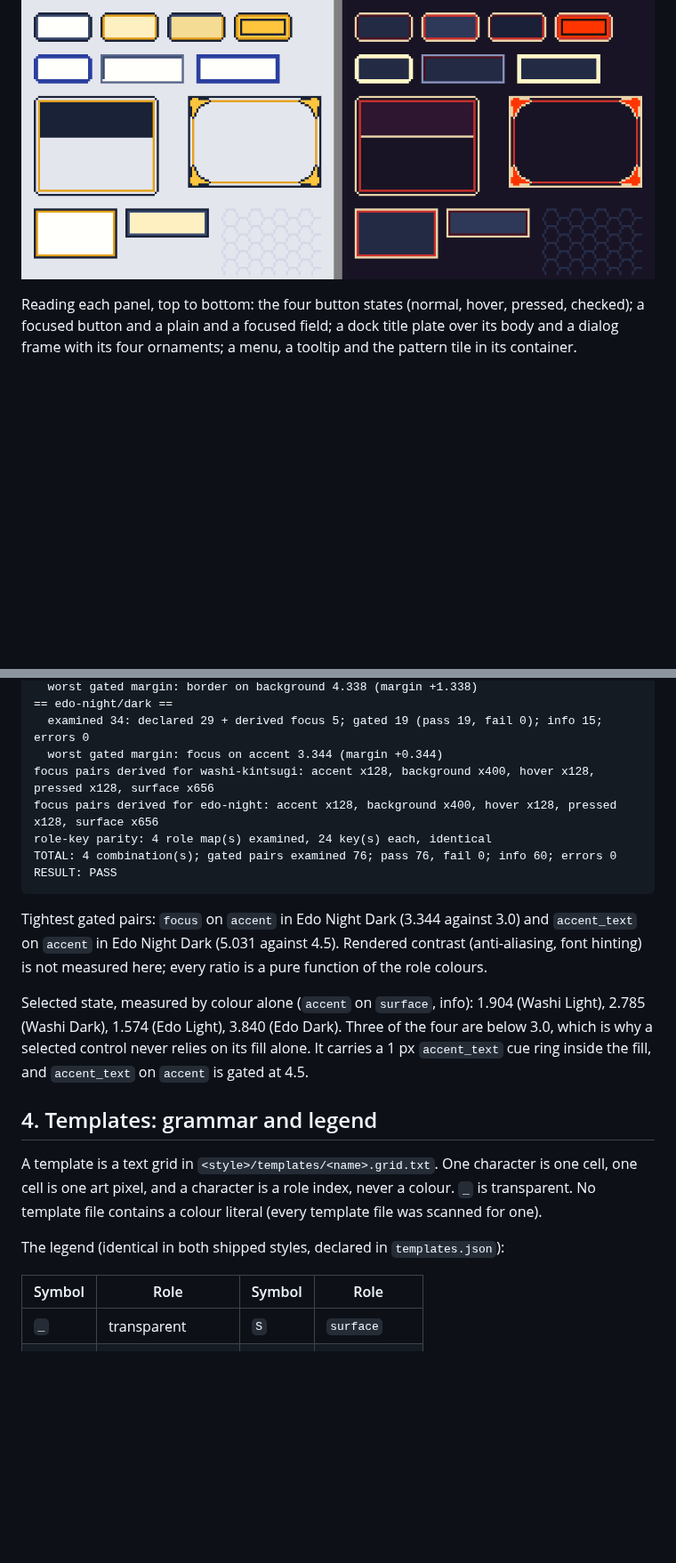
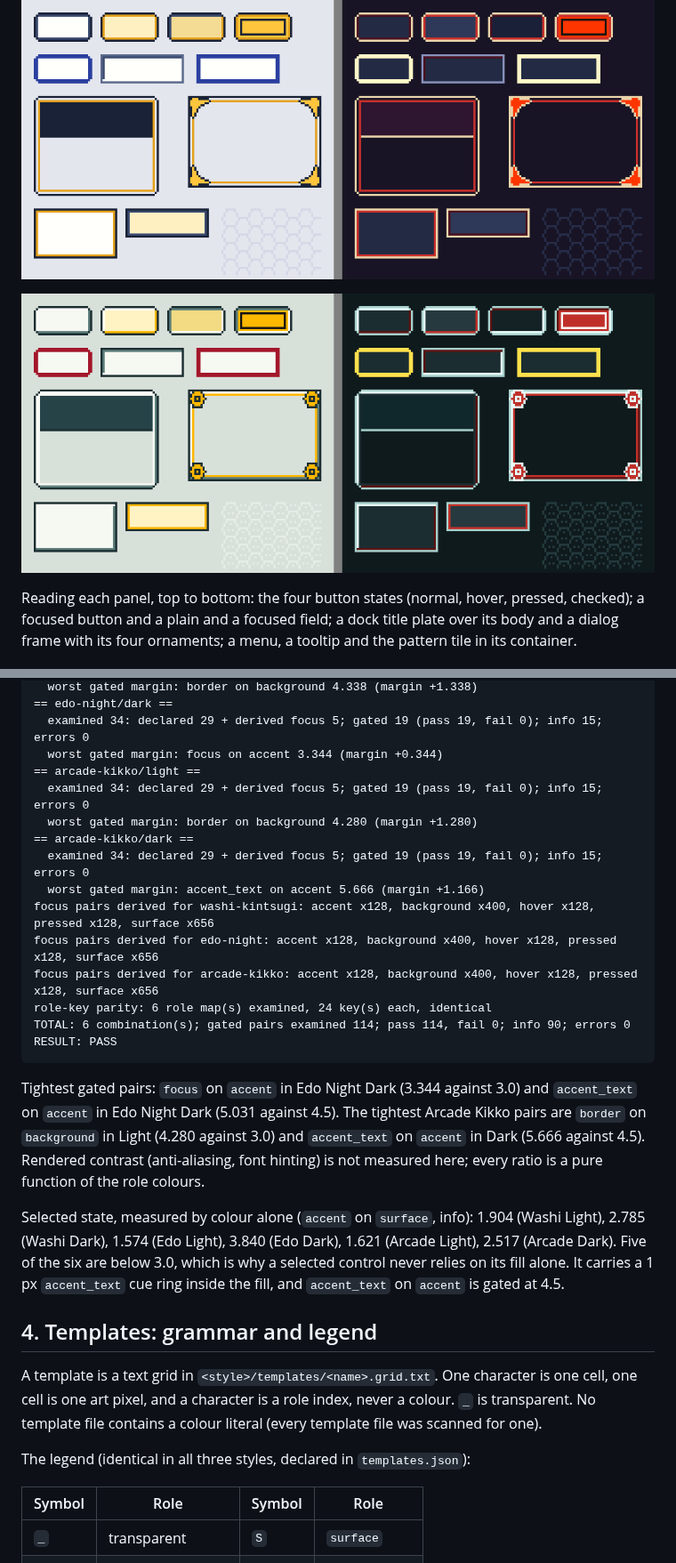
Before and after one commit to JuanGSanchez/PixelArt-Creator, a Markdown page: docs/style-guide.md, 2 parts joined by grey strips. Shown at 89% size. GitHub-like rendering; pictures changed too: docs/images/style-guide/arcade-kikko-templates.png (added); blank space fills up the shorter version.

````diff
--- a/docs/style-guide.md
+++ b/docs/style-guide.md
@@ -47,6 +47,8 @@ with no text, so only the art is shown):
 ![Washi and Kintsugi templates in Light and Dark: four button states, a focused button, two fields, a dock title and body, a dialog with four corner ornaments, a menu, a tooltip and the wave pattern.](images/style-guide/washi-kintsugi-templates.png)
 
 ![Edo Night templates in Light and Dark: the same set with rounded child frames, double-rule frames, tomoe-hook ornaments and the hexagon pattern.](images/style-guide/edo-night-templates.png)
+
+![Arcade Kikko templates in Light and Dark: the same set with chamfered child frames, bevelled three-ring frames, hex-stud ornaments and the hexagon pattern with a dot cluster in every hexagon.](images/style-guide/arcade-kikko-templates.png)
 
 Reading each panel, top to bottom: the four button states (normal, hover,
 pressed, checked); a focused button and a plain and a focused field; a dock
@@ -163,22 +165,31 @@ check_theme_contrast: controls 6/6 behave as designed
 == edo-night/dark ==
   examined 34: declared 29 + derived focus 5; gated 19 (pass 19, fail 0); info 15; errors 0
   worst gated margin: focus on accent 3.344 (margin +0.344)
+== arcade-kikko/light ==
+  examined 34: declared 29 + derived focus 5; gated 19 (pass 19, fail 0); info 15; errors 0
+  worst gated margin: border on background 4.280 (margin +1.280)
+== arcade-kikko/dark ==
+  examined 34: declared 29 + derived focus 5; gated 19 (pass 19, fail 0); info 15; errors 0
+  worst gated margin: accent_text on accent 5.666 (margin +1.166)
 focus pairs derived for washi-kintsugi: accent x128, background x400, hover x128, pressed x128, surface x656
 focus pairs derived for edo-night: accent x128, background x400, hover x128, pressed x128, surface x656
-role-key parity: 4 role map(s) examined, 24 key(s) each, identical
-TOTAL: 4 combination(s); gated pairs examined 76; pass 76, fail 0; info 60; errors 0
+focus pairs derived for arcade-kikko: accent x128, background x400, hover x128, pressed x128, surface x656
+role-key parity: 6 role map(s) examined, 24 key(s) each, identical
+TOTAL: 6 combination(s); gated pairs examined 114; pass 114, fail 0; info 90; errors 0
 RESULT: PASS
 ```
 
 Tightest gated pairs: `focus` on `accent` in Edo Night Dark (3.344 against 3.0)
-and `accent_text` on `accent` in Edo Night Dark (5.031 against 4.5). Rendered
+and `accent_text` on `accent` in Edo Night Dark (5.031 against 4.5). The tightest
+Arcade Kikko pairs are `border` on `background` in Light (4.280 against 3.0) and
+`accent_text` on `accent` in Dark (5.666 against 4.5). Rendered
 contrast (anti-aliasing, font hinting) is not measured here; every ratio is a
 pure function of the role colours.
 
 Selected state, measured by colour alone (`accent` on `surface`, info): 1.904
-(Washi Light), 2.785 (Washi Dark), 1.574 (Edo Light), 3.840 (Edo Dark). Three of
-the four are below 3.0, which is why a selected control never relies on its
-fill alone. It carries a 1 px `accent_text` cue ring inside the fill, and
+(Washi Light), 2.785 (Washi Dark), 1.574 (Edo Light), 3.840 (Edo Dark), 1.621
+(Arcade Light), 2.517 (Arcade Dark). Five of the six are below 3.0, which is why
+a selected control never relies on its fill alone. It carries a 1 px `accent_text` cue ring inside the fill, and
 `accent_text` on `accent` is gated at 4.5.
 
 ## 4. Templates: grammar and legend
@@ -188,7 +199,7 @@ is one cell, one cell is one art pixel, and a character is a role index, never
 a colour. `_` is transparent. No template file contains a colour literal (every template
 file was scanned for one).
 
-The legend (identical in both shipped styles, declared in `templates.json`):
+The legend (identical in all three styles, declared in `templates.json`):
 
 | Symbol | Role | Symbol | Role |
 |---|---|---|---|
````
Also changed, not shown: other parts of docs/style-guide.md (+90 -59 lines).
